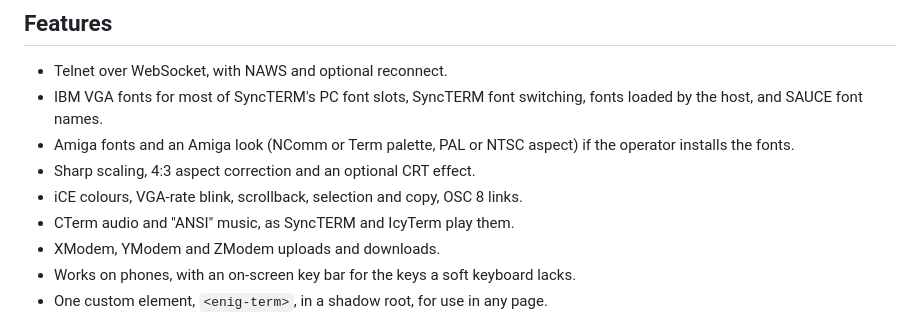
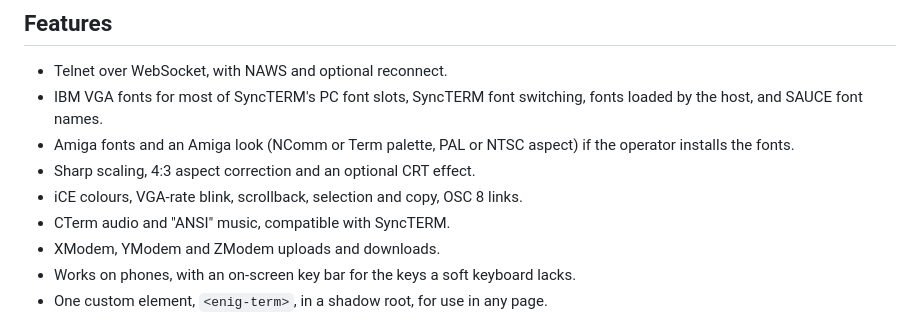
Before and after one commit to NuSkooler/enig-term, a Markdown page: README.md, the part around the change. GitHub-like rendering.

Commit message:
docs: README music line

```diff
--- a/README.md
+++ b/README.md
@@ -18,7 +18,7 @@ the measurements behind the design.
   if the operator installs the fonts.
 - Sharp scaling, 4:3 aspect correction and an optional CRT effect.
 - iCE colours, VGA-rate blink, scrollback, selection and copy, OSC 8 links.
-- CTerm audio and "ANSI" music, as SyncTERM and IcyTerm play them.
+- CTerm audio and "ANSI" music, compatible with SyncTERM.
 - XModem, YModem and ZModem uploads and downloads.
 - Works on phones, with an on-screen key bar for the keys a soft keyboard lacks.
 - One custom element, `<enig-term>`, in a shadow root, for use in any page.
```
